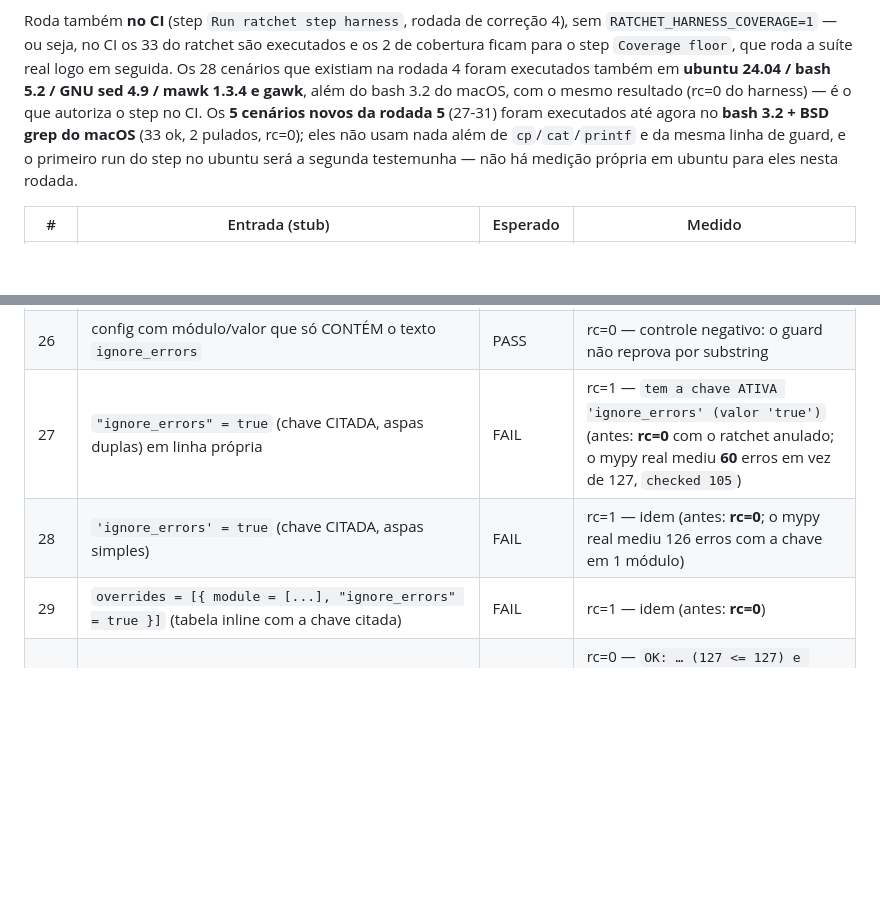
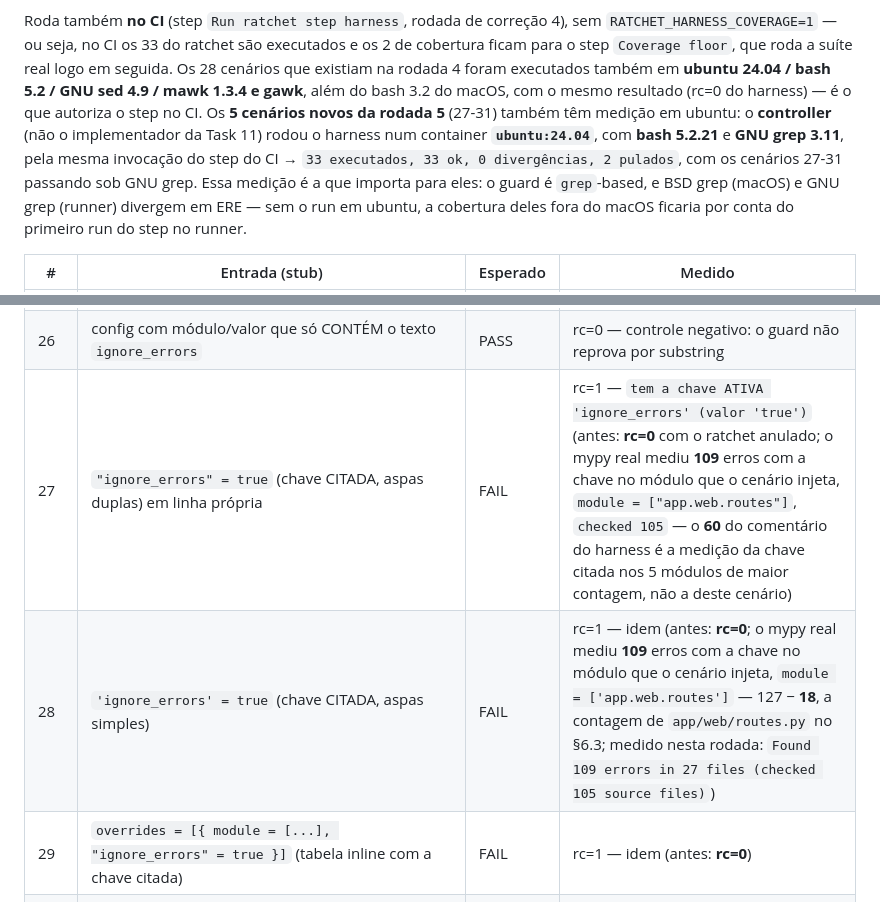
Before and after one commit to elissoncardoso1/Bhub_python, a Markdown page: docs/quality/BASELINE.md, 2 parts joined by grey strips. Drawn GitHub-style; blank space fills up the shorter version.

Commit message:
docs(ci): correct the scenario-28 measurement and the ubuntu run note
Cenario 28: o numero 126 estava errado. O cenario injeta a chave citada em module = ['app.web.routes'] (ratchet_step_harness.sh) e o 6.3 mede 18 erros nesse arquivo; o valor correto e 109 = 127 - 18, conferido com o mypy real do venv (2.3.1): 'Found 109 errors in 27 files (checked 105 source files)'. O cenario 27 tinha o mesmo defeito (dizia 60): 60 e a medicao do comentario do harness para a chave citada nos 5 modulos de maior contagem, nao a do cenario, que injeta 1 modulo -> 109.

Nota de ubuntu: a frase dizia que os cenarios 27-31 so tinham rodado no bash 3.2 + BSD grep do macOS e que 'nao ha medicao propria em ubuntu'. Existe: o controller rodou o harness em ubuntu:24.04 com bash 5.2.21 e GNU grep 3.11, pela mesma invocacao do step do CI -> 33 executados, 33 ok, 0 divergencias, 2 pulados, cenarios 27-31 inclusos. A atribuicao e explicita ao controller, e o porque (guard grep-based, BSD/GNU divergem em ERE) fica no texto.

```diff
--- a/docs/quality/BASELINE.md
+++ b/docs/quality/BASELINE.md
@@ -590,10 +590,13 @@ Roda também **no CI** (step `Run ratchet step harness`, rodada de correção 4)
 cobertura ficam para o step `Coverage floor`, que roda a suíte real logo em seguida. Os 28
 cenários que existiam na rodada 4 foram executados também em **ubuntu 24.04 / bash 5.2 /
 GNU sed 4.9 / mawk 1.3.4 e gawk**, além do bash 3.2 do macOS, com o mesmo resultado (rc=0 do
-harness) — é o que autoriza o step no CI. Os **5 cenários novos da rodada 5** (27-31) foram
-executados até agora no **bash 3.2 + BSD grep do macOS** (33 ok, 2 pulados, rc=0); eles não
-usam nada além de `cp`/`cat`/`printf` e da mesma linha de guard, e o primeiro run do step no
-ubuntu será a segunda testemunha — não há medição própria em ubuntu para eles nesta rodada.
+harness) — é o que autoriza o step no CI. Os **5 cenários novos da rodada 5** (27-31) também
+têm medição em ubuntu: o **controller** (não o implementador da Task 11) rodou o harness num
+container **`ubuntu:24.04`**, com **bash 5.2.21** e **GNU grep 3.11**, pela mesma invocação
+do step do CI → `33 executados, 33 ok, 0 divergências, 2 pulados`, com os cenários 27-31
+passando sob GNU grep. Essa medição é a que importa para eles: o guard é `grep`-based, e
+BSD grep (macOS) e GNU grep (runner) divergem em ERE — sem o run em ubuntu, a cobertura
+deles fora do macOS ficaria por conta do primeiro run do step no runner.
 
 | # | Entrada (stub) | Esperado | Medido |
 |---|---|---|---|
@@ -625,8 +628,8 @@ ubuntu será a segunda testemunha — não há medição própria em ubuntu para
 | 24 | config REAL do ratchet (cita `ignore_errors` só em comentários), `Found 127 …` | PASS | rc=0 — controle do guard |
 | 25 | `ignore_errors` em TOML de tabela inline (uma linha), `Success … 105` | FAIL | rc=1 — o guard não depende de a chave começar a linha |
 | 26 | config com módulo/valor que só CONTÉM o texto `ignore_errors` | PASS | rc=0 — controle negativo: o guard não reprova por substring |
-| 27 | `"ignore_errors" = true` (chave CITADA, aspas duplas) em linha própria | FAIL | rc=1 — `tem a chave ATIVA 'ignore_errors' (valor 'true')` (antes: **rc=0** com o ratchet anulado; o mypy real mediu **60** erros em vez de 127, `checked 105`) |
-| 28 | `'ignore_errors' = true` (chave CITADA, aspas simples) | FAIL | rc=1 — idem (antes: **rc=0**; o mypy real mediu 126 erros com a chave em 1 módulo) |
+| 27 | `"ignore_errors" = true` (chave CITADA, aspas duplas) em linha própria | FAIL | rc=1 — `tem a chave ATIVA 'ignore_errors' (valor 'true')` (antes: **rc=0** com o ratchet anulado; o mypy real mediu **109** erros com a chave no módulo que o cenário injeta, `module = ["app.web.routes"]`, `checked 105` — o **60** do comentário do harness é a medição da chave citada nos 5 módulos de maior contagem, não a deste cenário) |
+| 28 | `'ignore_errors' = true` (chave CITADA, aspas simples) | FAIL | rc=1 — idem (antes: **rc=0**; o mypy real mediu **109** erros com a chave no módulo que o cenário injeta, `module = ['app.web.routes']` — 127 − **18**, a contagem de `app/web/routes.py` no §6.3; medido nesta rodada: `Found 109 errors in 27 files (checked 105 source files)`) |
 | 29 | `overrides = [{ module = [...], "ignore_errors" = true }]` (tabela inline com a chave citada) | FAIL | rc=1 — idem (antes: **rc=0**) |
 | 30 | `ignore_errors = false` (chave presente, valor default/inertes) | PASS | rc=0 — `OK: … (127 <= 127) e escopo intacto (105 source files)` (antes: **rc=1** com a mensagem FALSA de que a chave "ANULA o ratchet"; o mypy real mede os mesmos 127/28/checked 105) |
 | 31 | `"ignore_errors" = false` em tabela inline (citada + inerte) | PASS | rc=0 — controle negativo das duas checagens juntas (citar a chave e exigir o valor são independentes) |
```
